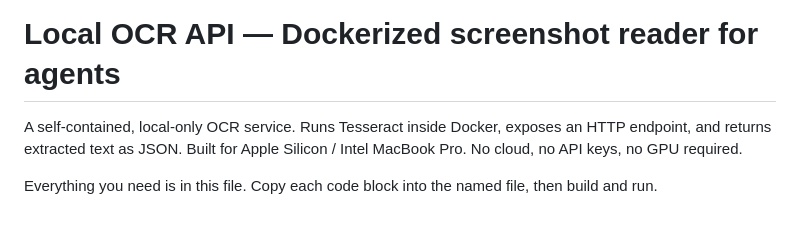
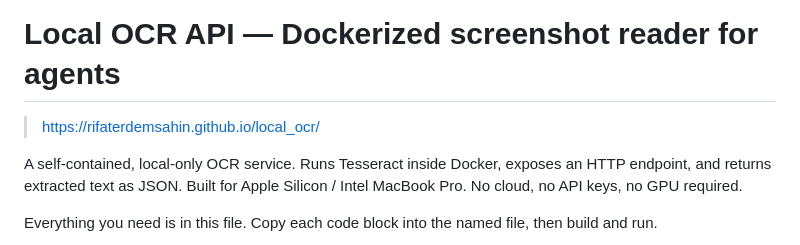
Before and after one commit to rifaterdemsahin/local_ocr, a Markdown page: README.md, the part around the change. Rendered like a GitHub page; blank space fills up the shorter version.

```diff
--- a/README.md
+++ b/README.md
@@ -1,4 +1,6 @@
 # Local OCR API — Dockerized screenshot reader for agents
+
+> https://rifaterdemsahin.github.io/local_ocr/
 
 A self-contained, local-only OCR service. Runs Tesseract inside Docker, exposes an HTTP endpoint, and returns extracted text as JSON. Built for Apple Silicon / Intel MacBook Pro. No cloud, no API keys, no GPU required.
 
```
